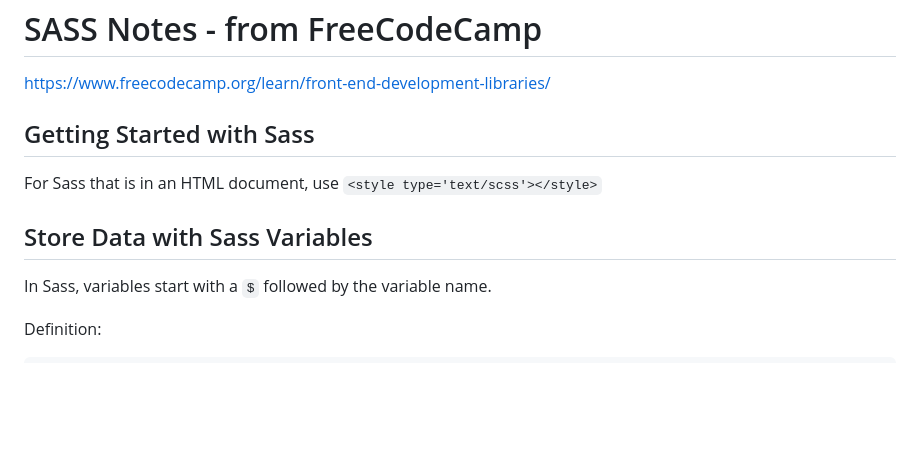
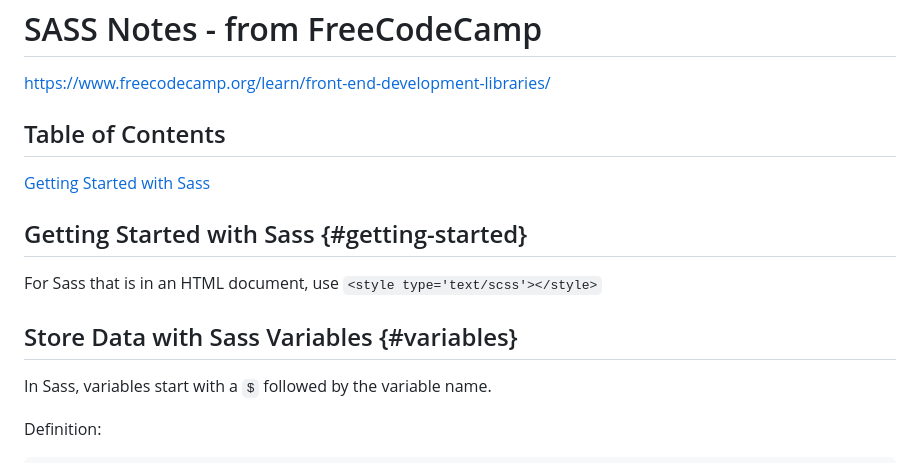
Before and after one commit to n-s-harvey/FreeCodeCamp, a Markdown page: 03_Front_End_Development_Libraries/03_SASS/sass-notes.md, the part around the change printed below. GitHub-like rendering; blank space fills up the shorter version.

Commit message:
Started adding table of contents for Sass notes.

```diff
--- a/03_Front_End_Development_Libraries/03_SASS/sass-notes.md
+++ b/03_Front_End_Development_Libraries/03_SASS/sass-notes.md
@@ -1,10 +1,15 @@
 # SASS Notes - from FreeCodeCamp
 https://www.freecodecamp.org/learn/front-end-development-libraries/
 
-## Getting Started with Sass
+## Table of Contents
+
+[Getting Started with Sass](#getting-started)
+
+
+## Getting Started with Sass {#getting-started}
 For Sass that is in an HTML document, use `<style type='text/scss'></style>`
 
-## Store Data with Sass Variables
+## Store Data with Sass Variables {#variables}
 
 In Sass, variables start with a `$` followed by the variable name.
 
```
Also changed, not shown: other parts of 03_Front_End_Development_Libraries/03_SASS/sass-notes.md (+1 -1 lines).
